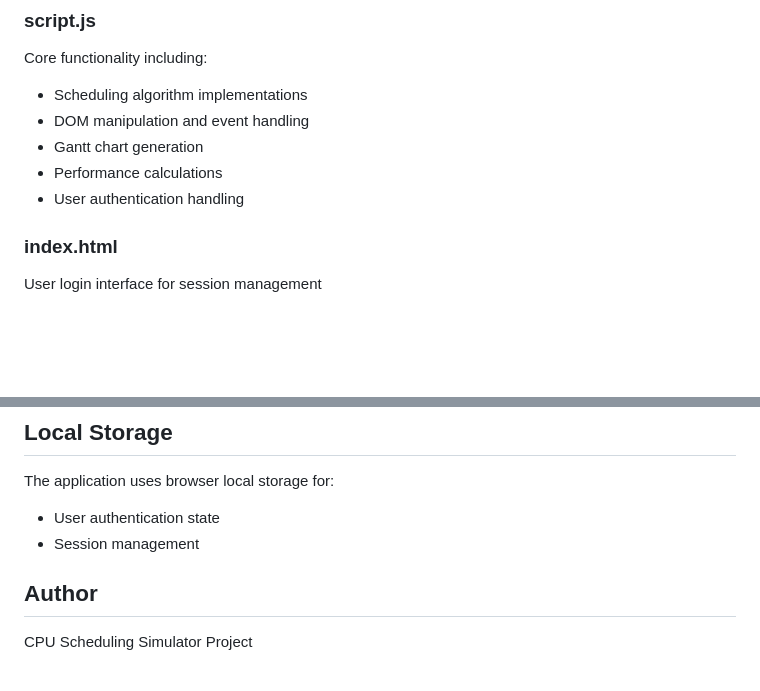
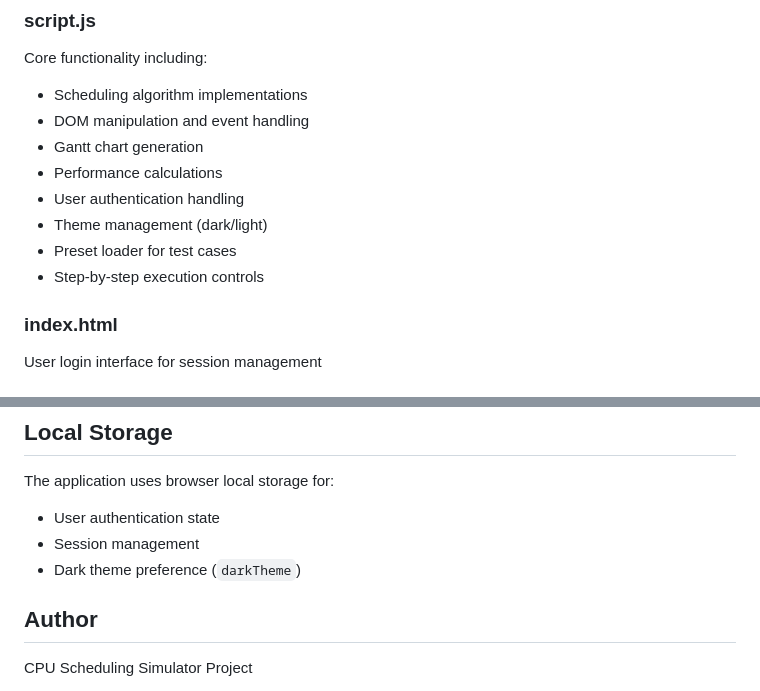
Before and after one commit to desmohamedkhaled/CPU-Scheduling-Simulator, a Markdown page: README.md, 2 parts joined by grey strips. Rendered like a GitHub page; blank space fills up the shorter version.

```diff
--- a/README.md
+++ b/README.md
@@ -67,6 +76,9 @@ Core functionality including:
 - Gantt chart generation
 - Performance calculations
 - User authentication handling
+- Theme management (dark/light)
+- Preset loader for test cases
+- Step-by-step execution controls
 
 ### index.html
 User login interface for session management
@@ -102,6 +125,7 @@ This will:
 The application uses browser local storage for:
 - User authentication state
 - Session management
+- Dark theme preference (`darkTheme`)
 
 ## Author
 
```
Also changed, not shown: other parts of README.md (+23 -3 lines).
